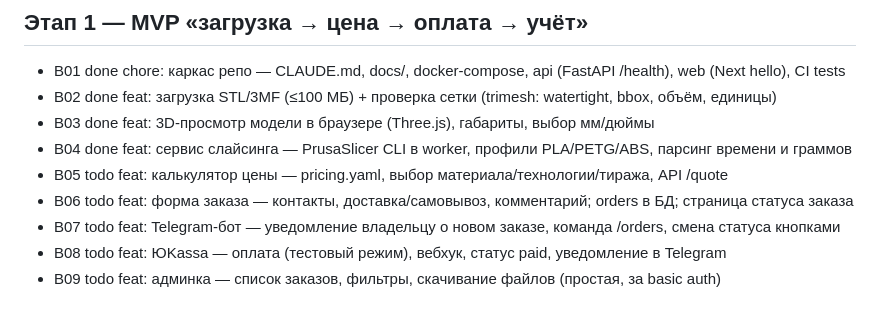
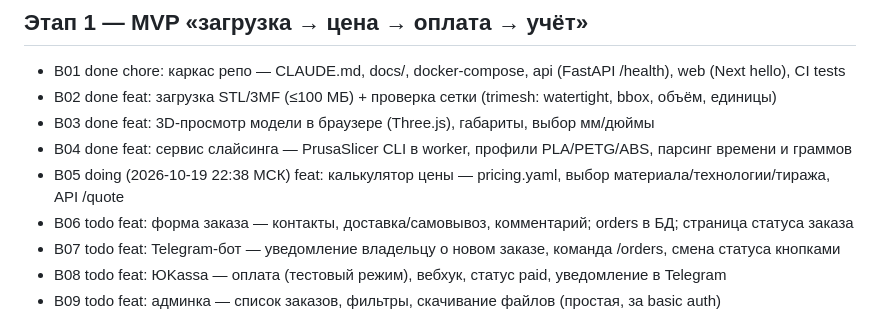
Before and after one commit to urnero/tuc-platform, a Markdown page: docs/BACKLOG.md, the part around the change. Drawn GitHub-style.

Commit message:
chore: beru B05

```diff
--- a/docs/BACKLOG.md
+++ b/docs/BACKLOG.md
@@ -9,7 +9,7 @@
 - B02 done feat: загрузка STL/3MF (≤100 МБ) + проверка сетки (trimesh: watertight, bbox, объём, единицы)
 - B03 done feat: 3D-просмотр модели в браузере (Three.js), габариты, выбор мм/дюймы
 - B04 done feat: сервис слайсинга — PrusaSlicer CLI в worker, профили PLA/PETG/ABS, парсинг времени и граммов
-- B05 todo feat: калькулятор цены — pricing.yaml, выбор материала/технологии/тиража, API /quote
+- B05 doing (2026-10-19 22:38 МСК) feat: калькулятор цены — pricing.yaml, выбор материала/технологии/тиража, API /quote
 - B06 todo feat: форма заказа — контакты, доставка/самовывоз, комментарий; orders в БД; страница статуса заказа
 - B07 todo feat: Telegram-бот — уведомление владельцу о новом заказе, команда /orders, смена статуса кнопками
 - B08 todo feat: ЮKassa — оплата (тестовый режим), вебхук, статус paid, уведомление в Telegram
```
